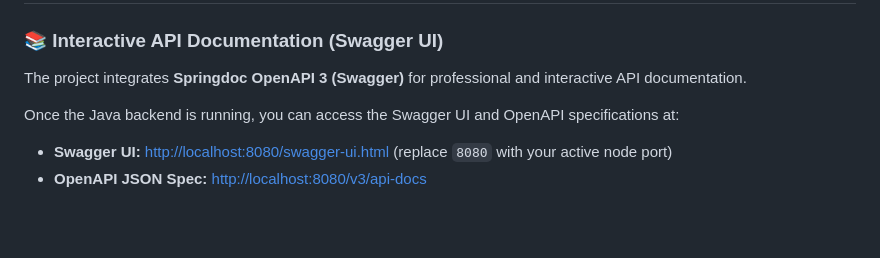
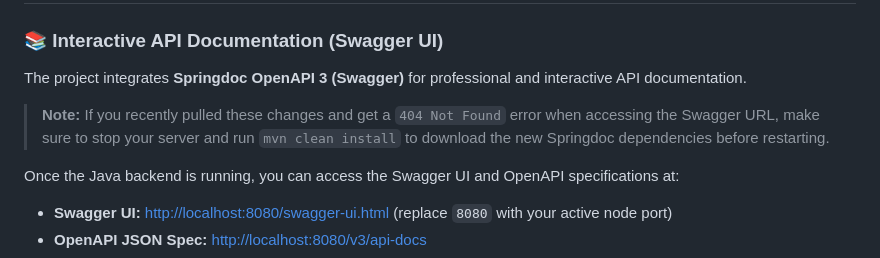
Before and after one commit to naim79992/Distributed-Job-Scheduler, a Markdown page: README.md, the part around the change. Rendered like a GitHub page; blank space fills up the shorter version.

Commit message:
docs: Add troubleshooting note for Swagger UI 404 errors

```diff
--- a/README.md
+++ b/README.md
@@ -242,6 +242,8 @@ npm run start:8083 # Runs on http://localhost:4203 (Connects to Java 8083)
 ### 📚 Interactive API Documentation (Swagger UI)
 The project integrates **Springdoc OpenAPI 3 (Swagger)** for professional and interactive API documentation.
 
+> **Note:** If you recently pulled these changes and get a `404 Not Found` error when accessing the Swagger URL, make sure to stop your server and run `mvn clean install` to download the new Springdoc dependencies before restarting.
+
 Once the Java backend is running, you can access the Swagger UI and OpenAPI specifications at:
 - **Swagger UI:** [http://localhost:8080/swagger-ui.html](http://localhost:8080/swagger-ui.html) (replace `8080` with your active node port)
 - **OpenAPI JSON Spec:** [http://localhost:8080/v3/api-docs](http://localhost:8080/v3/api-docs)
```
